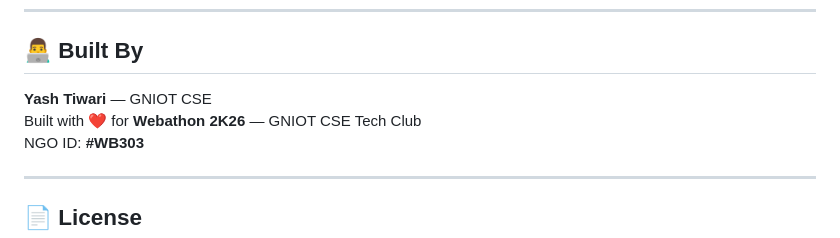
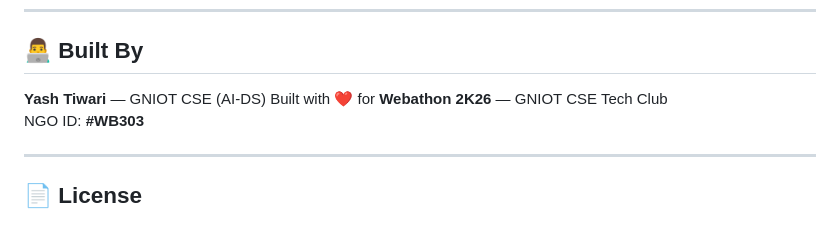
Before and after one commit to yashtiwari10/nayi-disha-NGO, a Markdown page: README.md, the part around the change. Drawn GitHub-style.

Commit message:
Update contributor information in README.md

```diff
--- a/README.md
+++ b/README.md
@@ -136,7 +136,7 @@ http://localhost:5000
 
 ## 👨‍💻 Built By
 
-**Yash Tiwari** — GNIOT CSE
+**Yash Tiwari** — GNIOT CSE (AI-DS)
 Built with ❤️ for **Webathon 2K26** — GNIOT CSE Tech Club
 NGO ID: **#WB303**
 
```
